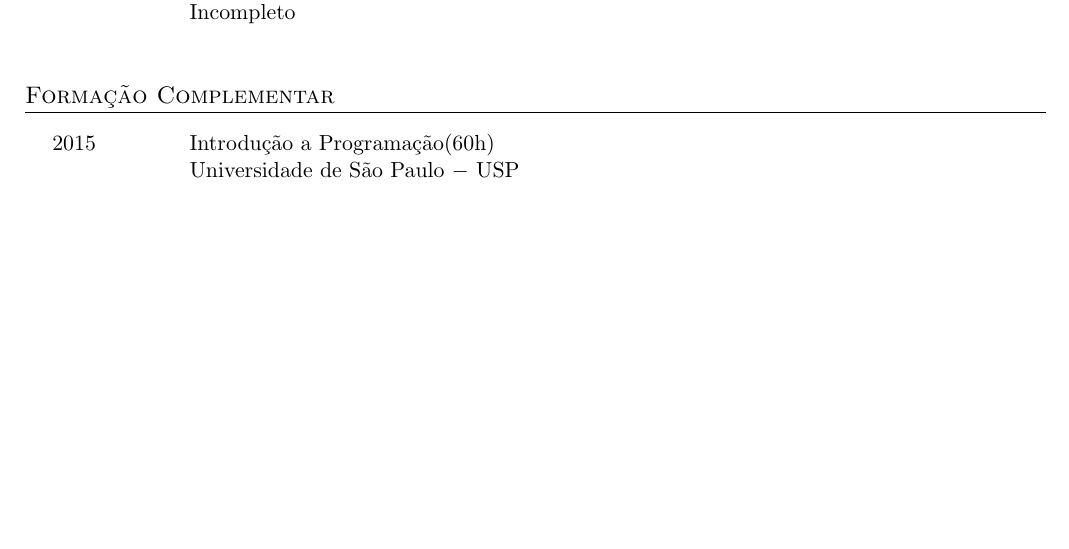
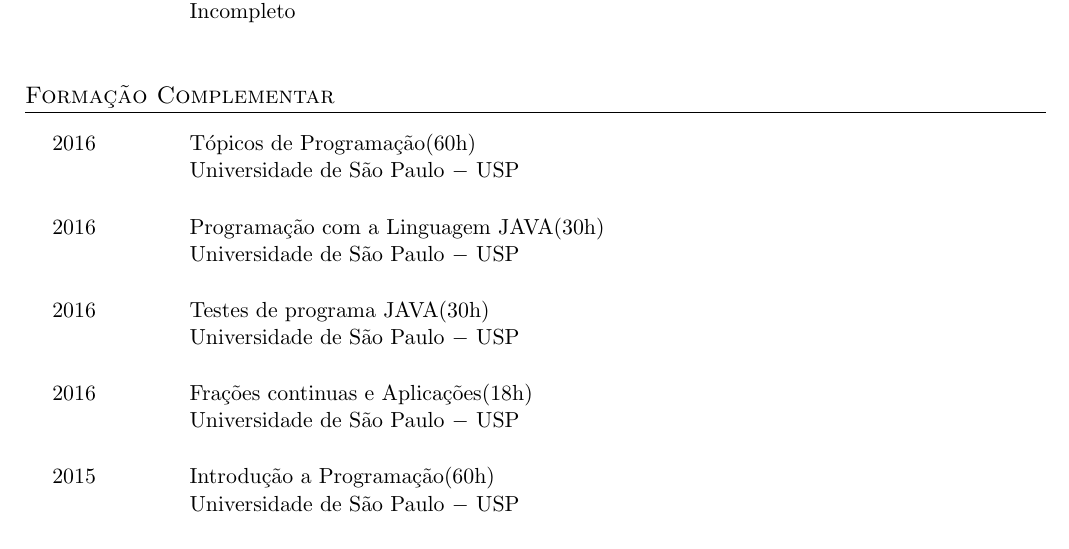
Before and after one commit to MarcusBerger/Curriculum-Vitae, a LaTeX CV (Curriculum-MarcusBerger.tex): part of the page before the commit and part of page 1 of 2 after it, cut so that both start at the same text, the shorter picture padded with empty space. Compiled offline with pdfLaTeX; an older LaTeX class or package is replaced by its successor.

Commit message:
Atualizando 2016

```diff
--- a/Curriculum-MarcusBerger.tex
+++ b/Curriculum-MarcusBerger.tex
@@ -51,6 +51,26 @@
 \end{tabularx}
 
 \section{Formação Complementar}
+
+\begin{tabularx}{0.97\linewidth}{p{2cm}X}
+2016        & Tópicos de Programação(60h)\\
+            & Universidade de São Paulo $-$ USP\\ \\
+\end{tabularx}
+
+\begin{tabularx}{0.97\linewidth}{p{2cm}X}
+2016        & Programação com a Linguagem JAVA(30h)\\
+            & Universidade de São Paulo $-$ USP\\ \\
+\end{tabularx}
+
+\begin{tabularx}{0.97\linewidth}{p{2cm}X}
+2016        & Testes de programa JAVA(30h)\\
+            & Universidade de São Paulo $-$ USP\\ \\
+\end{tabularx}
+
+\begin{tabularx}{0.97\linewidth}{p{2cm}X}
+2016        & Frações continuas e Aplicações(18h)\\
+            & Universidade de São Paulo $-$ USP\\ \\
+\end{tabularx}
 
 \begin{tabularx}{0.97\linewidth}{p{2cm}X}
 2015        & Introdução a Programação(60h)\\
```
Also changed, not shown: README.md.
